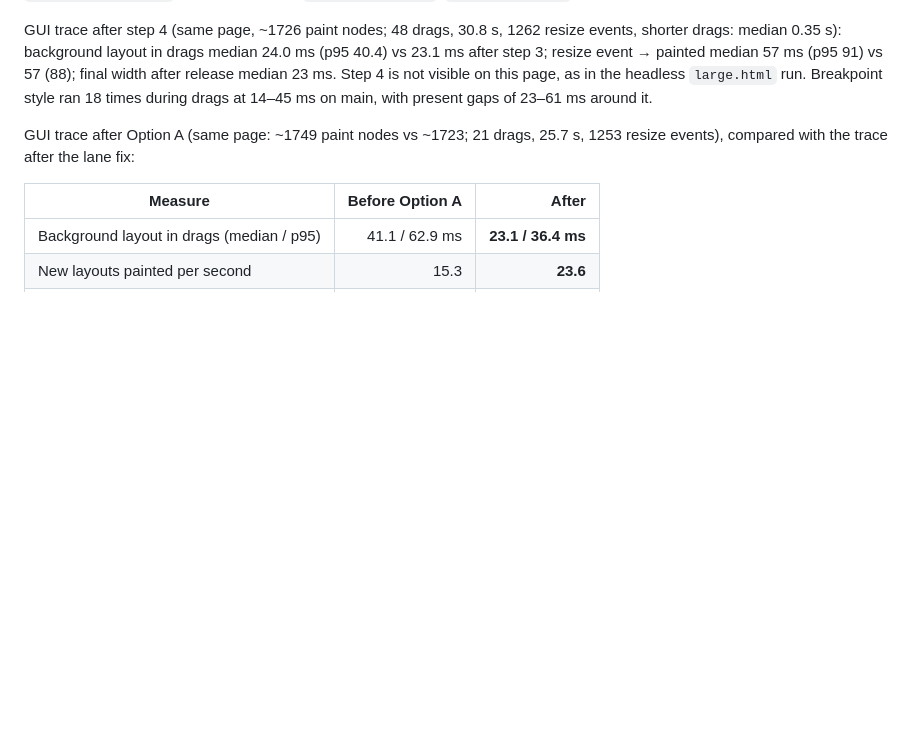
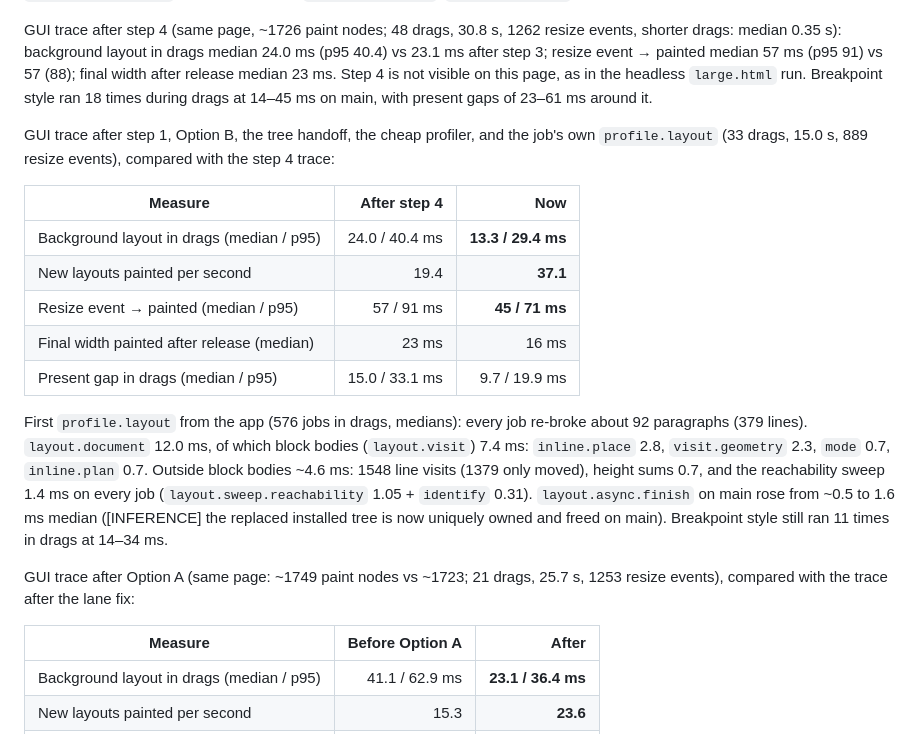
Before and after one commit to kresnasatya/ToyStack, a Markdown page: plans/issues/resize-flow-roadmap.md, the part around the change. GitHub-like rendering; blank space fills up the shorter version.

Commit message:
docs: record the first app trace with a layout profile
The app now writes profile.layout for background layout. Record what the first such trace shows on the embeds page: 13 ms layouts, 37 painted layouts per second, and where the remaining time goes (sweep on every job, finish cost on the main thread, waiting for the next tick).

```diff
--- a/plans/issues/resize-flow-roadmap.md
+++ b/plans/issues/resize-flow-roadmap.md
@@ -465,6 +465,28 @@ visible on this page, as in the headless `large.html` run. Breakpoint style ran
 18 times during drags at 14–45 ms on main, with present gaps of 23–61 ms
 around it.
 
+GUI trace after step 1, Option B, the tree handoff, the cheap profiler, and the
+job's own `profile.layout` (33 drags, 15.0 s, 889 resize events), compared with
+the step 4 trace:
+
+| Measure | After step 4 | Now |
+|---|---:|---:|
+| Background layout in drags (median / p95) | 24.0 / 40.4 ms | **13.3 / 29.4 ms** |
+| New layouts painted per second | 19.4 | **37.1** |
+| Resize event → painted (median / p95) | 57 / 91 ms | **45 / 71 ms** |
+| Final width painted after release (median) | 23 ms | 16 ms |
+| Present gap in drags (median / p95) | 15.0 / 33.1 ms | 9.7 / 19.9 ms |
+
+First `profile.layout` from the app (576 jobs in drags, medians): every job
+re-broke about 92 paragraphs (379 lines). `layout.document` 12.0 ms, of which
+block bodies (`layout.visit`) 7.4 ms: `inline.place` 2.8, `visit.geometry` 2.3,
+`mode` 0.7, `inline.plan` 0.7. Outside block bodies ~4.6 ms: 1548 line visits
+(1379 only moved), height sums 0.7, and the reachability sweep 1.4 ms on every
+job (`layout.sweep.reachability` 1.05 + `identify` 0.31). `layout.async.finish`
+on main rose from ~0.5 to 1.6 ms median ([INFERENCE] the replaced installed tree
+is now uniquely owned and freed on main). Breakpoint style still ran 11 times in
+drags at 14–34 ms.
+
 GUI trace after Option A (same page: ~1749 paint nodes vs ~1723; 21 drags,
 25.7 s, 1253 resize events), compared with the trace after the lane fix:
 
```
